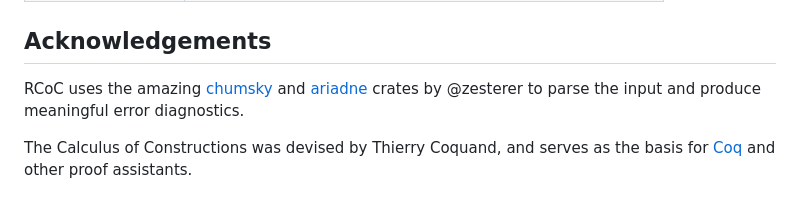
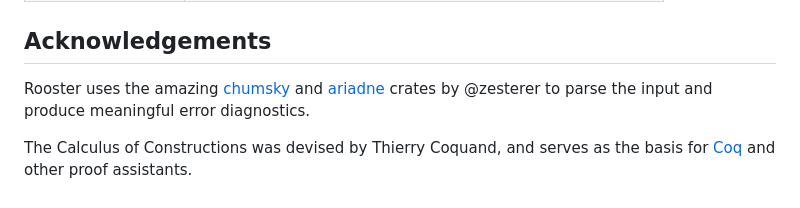
Before and after one commit to aerkiaga/rcoc, a Markdown page: README.md, the part around the change. Rendered like a GitHub page.

```diff
--- a/README.md
+++ b/README.md
@@ -73,7 +73,7 @@ Syntax extensions:
 
 ## Acknowledgements
 
-RCoC uses the amazing [chumsky](https://github.com/zesterer/chumsky)
+Rooster uses the amazing [chumsky](https://github.com/zesterer/chumsky)
 and [ariadne](https://github.com/zesterer/ariadne) crates by @zesterer
 to parse the input and produce meaningful error diagnostics.
 
```
